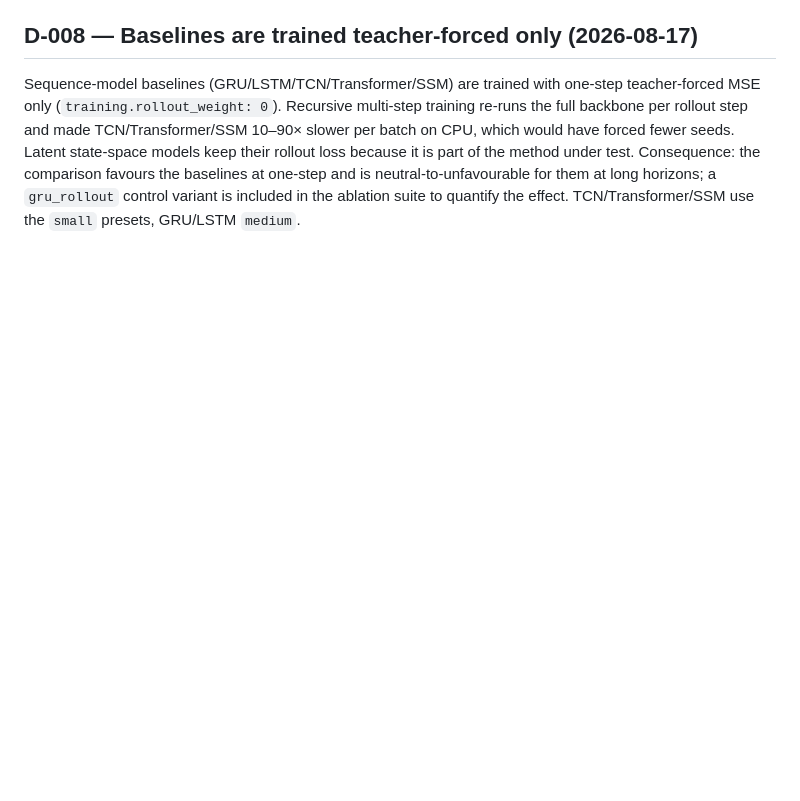
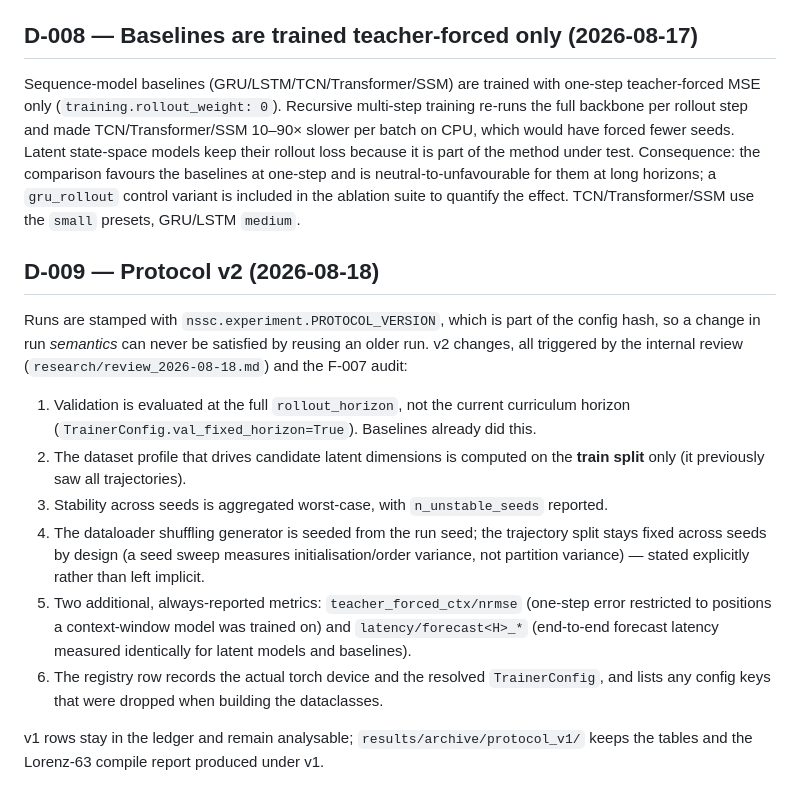
Before and after one commit to sunkalpchandra/neural-state-space-compiler, a Markdown page: research/decisions.md, the part around the change. GitHub-like rendering; blank space fills up the shorter version.

Commit message:
docs(research): D-009 protocol v2 definition

```diff
--- a/research/decisions.md
+++ b/research/decisions.md
@@ -104,3 +104,25 @@ rollout loss because it is part of the method under test. Consequence: the compa
 favours the baselines at one-step and is neutral-to-unfavourable for them at long
 horizons; a `gru_rollout` control variant is included in the ablation suite to quantify
 the effect. TCN/Transformer/SSM use the `small` presets, GRU/LSTM `medium`.
+
+## D-009 — Protocol v2 (2026-08-18)
+Runs are stamped with `nssc.experiment.PROTOCOL_VERSION`, which is part of the config hash, so a
+change in run *semantics* can never be satisfied by reusing an older run. v2 changes, all triggered
+by the internal review (`research/review_2026-08-18.md`) and the F-007 audit:
+
+1. Validation is evaluated at the full `rollout_horizon`, not the current curriculum horizon
+   (`TrainerConfig.val_fixed_horizon=True`). Baselines already did this.
+2. The dataset profile that drives candidate latent dimensions is computed on the **train split**
+   only (it previously saw all trajectories).
+3. Stability across seeds is aggregated worst-case, with `n_unstable_seeds` reported.
+4. The dataloader shuffling generator is seeded from the run seed; the trajectory split stays fixed
+   across seeds by design (a seed sweep measures initialisation/order variance, not partition
+   variance) — stated explicitly rather than left implicit.
+5. Two additional, always-reported metrics: `teacher_forced_ctx/nrmse` (one-step error restricted to
+   positions a context-window model was trained on) and `latency/forecast<H>_*` (end-to-end forecast
+   latency measured identically for latent models and baselines).
+6. The registry row records the actual torch device and the resolved `TrainerConfig`, and lists any
+   config keys that were dropped when building the dataclasses.
+
+v1 rows stay in the ledger and remain analysable; `results/archive/protocol_v1/` keeps the tables and
+the Lorenz-63 compile report produced under v1.
```
